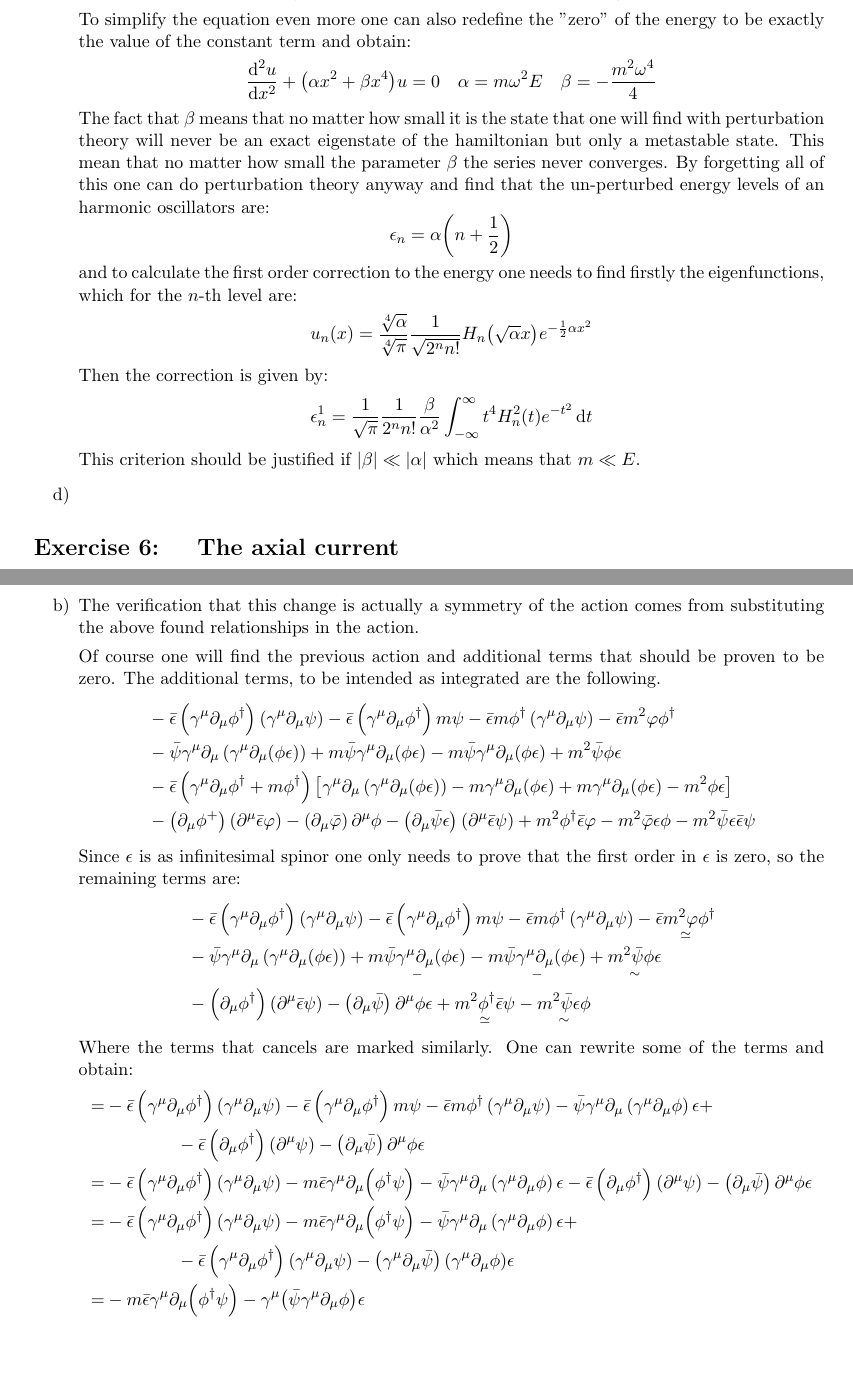
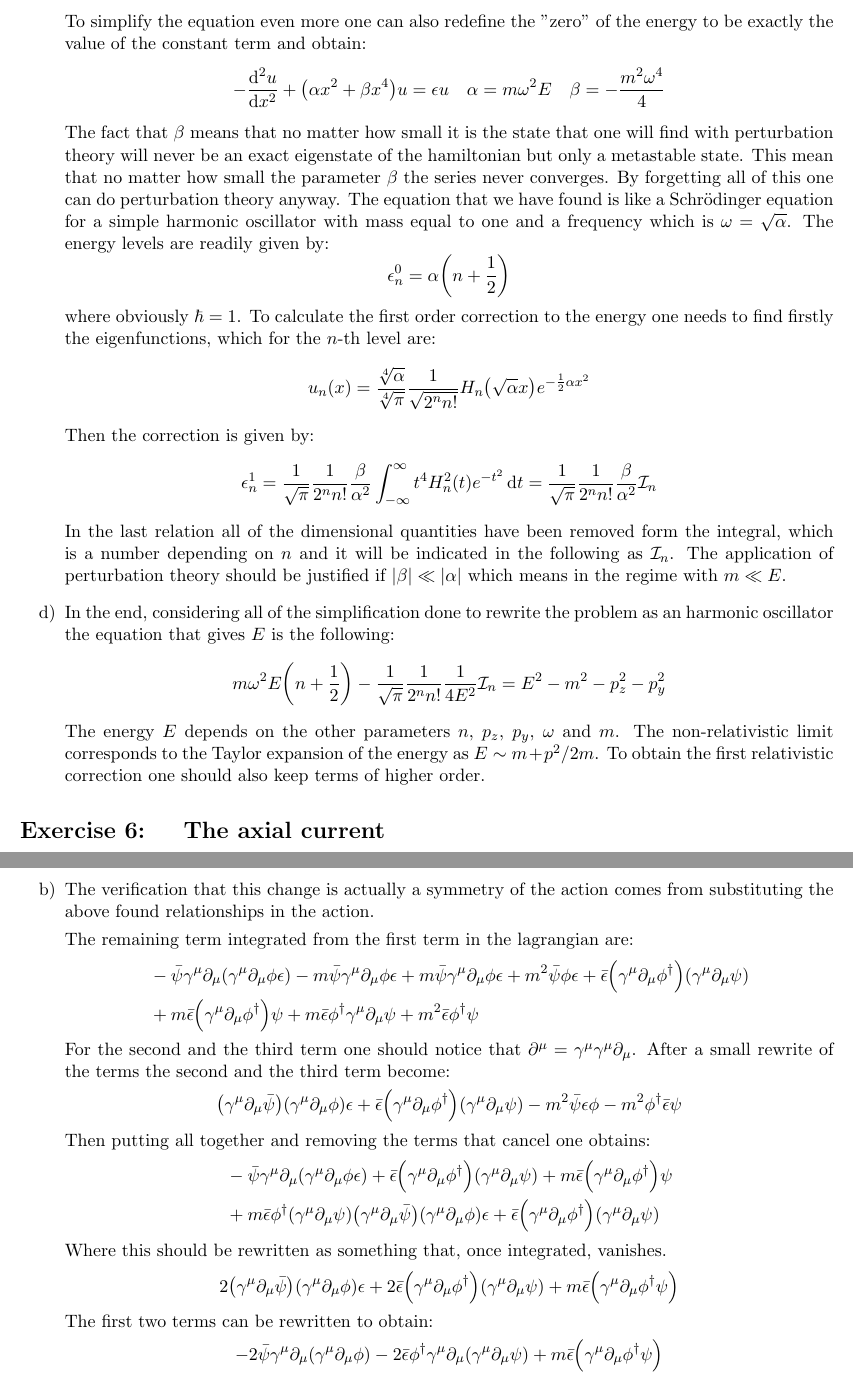
Before and after one commit to MarcoBiroli/ENS_Notes, a LaTeX document (Year 2/RQM-QFT/HWs/hw_matteo.tex): two parts of pages 7 and 9 of 10 before the commit and two parts of pages 7 and 9 of 9 after it, joined at a grey line, cut so that both start at the same text, the shorter picture padded with empty space. The pictures show the PDF file Year 2/RQM-QFT/HWs/hw_matteo.pdf that the author committed with the source.

Commit message:
alsmost finished

```diff
--- a/Year 2/RQM-QFT/HWs/hw_matteo.tex
+++ b/Year 2/RQM-QFT/HWs/hw_matteo.tex
@@ -302,13 +302,13 @@ where $\phi = \phi(x,y,z)$.
 \]
 Plugging it inside the equation gives:
 \[
-	\dv[2]{u(x)}{x} + \qty( m\omega^2 E x^2 - \frac{m^2\omega^4}{4} x^4 - E^2 + m^2 + p_z^2 + p_y^2) u(x) = 0
+	-\dv[2]{u(x)}{x} + \qty( m\omega^2 E x^2 - \frac{m^2\omega^4}{4} x^4 - E^2 + m^2 + p_z^2 + p_y^2) u(x) = 0
 \]
 To simplify the equation even more one can also redefine the "zero" of the energy to be exactly the value of the constant term and obtain:
 \[
-	\dv[2]{u}{x} + \qty(\alpha x^2 + \beta x^4)u = 0  \quad \alpha = m\omega^2 E \quad \beta = - \frac{m^2\omega^4}{4}
+	-\dv[2]{u}{x} + \qty(\alpha x^2 + \beta x^4)u = \epsilon u  \quad \alpha = m\omega^2 E \quad \beta = - \frac{m^2\omega^4}{4}
 \]
-The fact that $\beta$ means that no matter how small it is the state that one will find with perturbation theory will never be an exact eigenstate of the hamiltonian but only a metastable state. This mean that no matter how small the parameter $\beta$ the series never converges. By forgetting all of this one can do perturbation theory anyway and find that the un-perturbed energy levels of an harmonic oscillators are:
+The fact that $\beta$ means that no matter how small it is the state that one will find with perturbation theory will never be an exact eigenstate of the hamiltonian but only a metastable state. This mean that no matter how small the parameter $\beta$ the series never converges. By forgetting all of this one can do perturbation theory anyway. The equation that we have found is like a Schr\"odinger equation for a simple harmonic oscillator with mass equal to one and a frequency which is $\omega = \sqrt{\alpha}$. The energy levels are readily given by:
 \[
-	\epsilon_n = \alpha \qty(n + \frac{1}{2})
+	\epsilon_n^0 = \alpha \qty(n + \frac{1}{2})
 \]
@@ -318,12 +318,16 @@ and to calculate the first order correction to the energy one needs to find firs
 \]
 Then the correction is given by:
 \[
-	\epsilon^1_n = \frac{1}{\sqrt{\pi}} \frac{1}{2^n n!} \frac{\beta}{\alpha^2} \int_{-\infty}^\infty t^4 H_n^2(t) e^{-t^2} \dd{t}
- \]
-This criterion should be justified if $\abs{\beta} \ll \abs{\alpha}$ which means that $m \ll E$.
+	\epsilon^1_n = \frac{1}{\sqrt{\pi}} \frac{1}{2^n n!} \frac{\beta}{\alpha^2} \int_{-\infty}^\infty t^4 H_n^2(t) e^{-t^2} \dd{t} = \frac{1}{\sqrt{\pi}} \frac{1}{2^n n!} \frac{\beta}{\alpha^2} \mathcal{I}_n
+\]
+In the last relation all of the dimensional quantities have been removed form the integral, which is a number depending on $n$ and it will be indicated in the following as $\mathcal{I}_n$.
+The application of perturbation theory should be justified if $\abs{\beta} \ll \abs{\alpha}$ which means in the regime with $m \ll E$.
 
-\item
-
+\item In the end, considering all of the simplification done to rewrite the problem as an harmonic oscillator the equation that gives $E$ is the following:
+\[
+	m\omega^2 E\qty(n+\frac{1}{2}) - \frac{1}{\sqrt{\pi}} \frac{1}{2^n n!} \frac{1}{4E^2} \mathcal{I}_n = E^2 - m^2 - p_z^2 - p_y^2
+\]
+The energy $E$ depends on the other parameters $n$, $p_z$, $p_y$, $\omega$ and $m$. The non-relativistic limit corresponds to the Taylor expansion of the energy as $E \sim m  + p^2 / 2m$. To obtain the first relativistic correction one should also keep terms of higher order.
 \end{enumerate}
 
 \section{The axial current}
@@ -420,21 +423,16 @@ and one can find the from the second term in both expression the infinitesimal v
 
 \item The verification that this change is actually a symmetry of the action comes from substituting the above found relationships in the action.
 
-Of course one will find the previous action and additional terms that should be proven to be zero. The additional terms, to be intended as integrated are the following.
+The remaining term integrated from the first term in the lagrangian are:
 \begin{align*}
-& -\bar{\epsilon}\left(\gamma^{\mu} \partial_{\mu} \phi^{\dagger}\right)\left(\gamma^{\mu} \partial_{\mu} \psi\right)-\bar{\epsilon}\left(\gamma^{\mu} \partial_{\mu} \phi^{\dagger}\right) m \psi-\bar{\epsilon} m \phi^{\dagger}\left(\gamma^{\mu} \partial_{\mu} \psi\right)-\bar{\epsilon} m^{2} \varphi \phi^{\dagger} \\
-& -\bar{\psi}\gamma^{\mu} \partial_{\mu}\left(\gamma^{\mu} \partial_{\mu}(\phi \epsilon )\right) + m \bar{\psi} \gamma^\mu \partial_\mu (\phi \epsilon) - m\bar{\psi} \gamma^\mu \partial_\mu(\phi \epsilon) + m^2 \bar{\psi} \phi \epsilon \\
-&-\bar{\epsilon}\left(\gamma^{\mu} \partial_{\mu} \phi^{\dagger}+ m \phi^{\dagger}\right)\left[\gamma^{\mu} \partial_{\mu}\left(\gamma^{\mu} \partial_{\mu}(\phi \epsilon)\right) -m \gamma^{\mu} \partial_{\mu}(\phi \epsilon)+m  \gamma^{\mu} \partial_{\mu}(\phi \epsilon)-m^{2} \phi \epsilon \right] \\
-& -\left(\partial_{\mu} \phi^{+}\right)\left(\partial^{\mu} \bar{\epsilon} \varphi\right)-\left(\partial_{\mu} \bar{\varphi}\right) \partial^{\mu} \phi-\left(\partial_{\mu} \bar{\psi} \epsilon\right)\left(\partial^{\mu} \bar{\epsilon} \psi\right) + m^{2} \phi^{\dagger} \bar{\epsilon} \varphi- m^{2} \bar{\varphi} \epsilon \phi - m^2 \bar{\psi} \epsilon\bar{\epsilon} \psi
+	&-\bar{\psi} \gamma^\mu\partial_\mu\qty( \gamma^\mu\partial_\mu \phi \epsilon) - m \bar{\psi}\gamma^\mu\partial_\mu\phi \epsilon + m\bar{\psi} \gamma^\mu\partial_\mu \phi \epsilon + m^2 \bar{\psi} \phi \epsilon + \bar{\epsilon} \qty(\gamma^\mu\partial_\mu\phi^\dagger)\qty(\gamma^\mu\partial_\mu\psi) \\
+	&+m\bar{\epsilon} \qty( \gamma^\mu\partial_\mu\phi^\dagger) \psi+ m\bar{\epsilon} \phi^\dagger \gamma^\mu\partial_\mu\psi + m^2\bar{\epsilon} \phi^\dagger \psi
 \end{align*}
-Since $\epsilon$ is as infinitesimal spinor one only needs to prove that the first order in $\epsilon$ is zero, so the remaining terms are:
+For the second and the third term one should notice that $\partial^\mu = \gamma^\mu \gamma^\mu \partial_\mu$. After a small rewrite of the terms the second and the third term become:
 \begin{align*}
-	& -\bar{\epsilon}\left(\gamma^{\mu} \partial_{\mu} \phi^{\dagger}\right)\left(\gamma^{\mu} \partial_{\mu} \psi\right)-\bar{\epsilon}\left(\gamma^{\mu} \partial_{\mu} \phi^{\dagger}\right) m \psi-\bar{\epsilon} m \phi^{\dagger}\left(\gamma^{\mu} \partial_{\mu} \psi\right)- \underset{\simeq}{\bar{\epsilon} m^{2} \varphi \phi^{\dagger}} \\
-	& -\bar{\psi}\gamma^{\mu} \partial_{\mu}\left(\gamma^{\mu} \partial_{\mu}(\phi \epsilon )\right) + \underset{- }{m \bar{\psi} \gamma^\mu \partial_\mu (\phi \epsilon)} - \underset{-}{m\bar{\psi} \gamma^\mu \partial_\mu(\phi \epsilon)} + \underset{\sim}{m^2 \bar{\psi} \phi \epsilon} \\
-	& -\left(\partial_{\mu} \phi^{\dagger}\right)\left(\partial^{\mu} \bar{\epsilon} \psi\right)-\left(\partial_{\mu} \bar{\psi}\right) \partial^{\mu} \phi \epsilon + \underset{\simeq}{m^{2} \phi^{\dagger} \bar{\epsilon} \psi} - \underset{\sim}{m^{2} \bar{\psi} \epsilon \phi}
+	\qty(\gamma^\mu\partial_\mu\bar{\psi} ) \qty( \gamma^\mu\partial_\mu\phi ) \epsilon + \bar{\epsilon}  \qty(\gamma^\mu\partial_\mu \phi^\dagger) \qty(\gamma^\mu\partial_\mu \psi) -m^2 \bar{\psi} \epsilon \phi - m^2 \phi^\dagger \bar{\epsilon} \psi
 \end{align*}
-Where the terms that cancels are marked similarly. One can rewrite some of the terms and obtain:
+Then putting all together and removing the terms that cancel one obtains:
 \begin{align*}
-	= & -\bar{\epsilon}\left(\gamma^{\mu} \partial_{\mu} \phi^{\dagger}\right)\left(\gamma^{\mu} \partial_{\mu} \psi\right)-\bar{\epsilon}\left(\gamma^{\mu} \partial_{\mu} \phi^{\dagger}\right) m \psi-\bar{\epsilon} m \phi^{\dagger}\left(\gamma^{\mu} \partial_{\mu} \psi\right) -\bar{\psi}\gamma^{\mu} \partial_{\mu}\left(\gamma^{\mu} \partial_{\mu}\phi\right) \epsilon +\\
-	& \qquad \qquad -\bar{\epsilon} \left(\partial_{\mu} \phi^{\dagger}\right)\left(\partial^{\mu} \psi\right)-\left(\partial_{\mu} \bar{\psi}\right) \partial^{\mu} \phi \epsilon  \\
-	= & -\bar{\epsilon}\left(\gamma^{\mu} \partial_{\mu} \phi^{\dagger}\right)\left(\gamma^{\mu} \partial_{\mu} \psi\right) - m \bar{\epsilon} \gamma^\mu \partial_\mu \qty(\phi^\dagger \psi) -\bar{\psi}\gamma^{\mu} \partial_{\mu}\left(\gamma^{\mu} \partial_{\mu}\phi\right) \epsilon -\bar{\epsilon} \left(\partial_{\mu} \phi^{\dagger}\right)\left(\partial^{\mu} \psi\right)-\left(\partial_{\mu} \bar{\psi}\right) \partial^{\mu} \phi \epsilon \\
+	&-\bar{\psi} \gamma^\mu\partial_\mu\qty( \gamma^\mu\partial_\mu \phi \epsilon) + \bar{\epsilon} \qty(\gamma^\mu\partial_\mu\phi^\dagger)\qty(\gamma^\mu\partial_\mu\psi) +m\bar{\epsilon} \qty( \gamma^\mu\partial_\mu\phi^\dagger) \psi \\
+	&+ m\bar{\epsilon} \phi^\dagger \qty(\gamma^\mu\partial_\mu\psi) \qty(\gamma^\mu\partial_\mu\bar{\psi} ) \qty( \gamma^\mu\partial_\mu\phi ) \epsilon + \bar{\epsilon}  \qty(\gamma^\mu\partial_\mu \phi^\dagger) \qty(\gamma^\mu\partial_\mu \psi)
@@ -444,5 +439,13 @@ Where the terms that cancels are marked similarly. One can rewrite some of the t
 \end{align*}
-where the most important relation used is that $\partial^\mu = \gamma^\mu \gamma^\mu \partial_\mu$. The only terms remaining are terms that can be directly integrated and yield a null result. So in the end the two actions are the same.
+Where this should be rewritten as something that, once integrated, vanishes.
+\[
+	2\qty(\gamma^\mu \partial_\mu \bar{\psi}) \qty( \gamma^\mu \partial_\mu \phi ) \epsilon + 2 \bar{\epsilon} \qty( \gamma^\mu \partial_\mu \phi^\dagger ) \qty( \gamma^\mu \partial_\mu \psi ) + m\bar{\epsilon} \qty(\gamma^\mu \partial_\mu \phi^\dagger \psi)
+\]
+The first two terms can be rewritten to obtain:
+\[
+	-2 \bar{\psi} \gamma^\mu \partial_\mu \qty(\gamma^\mu \partial_\mu \phi)  -2 \bar{\epsilon} \phi^\dagger \gamma^\mu \partial_\mu \qty(\gamma^\mu \partial_\mu \psi) + m\bar{\epsilon} \qty(\gamma^\mu \partial_\mu \phi^\dagger \psi)
+\]
+and by the means of Green's First identity the term vanish.
 
 \end{enumerate}
 
```
Also changed, not shown: Year 2/RQM-QFT/HWs/hw_matteo.pdf, Year 2/RQM-QFT/HWs/hw_matteo.tex (14 more changed lines).
